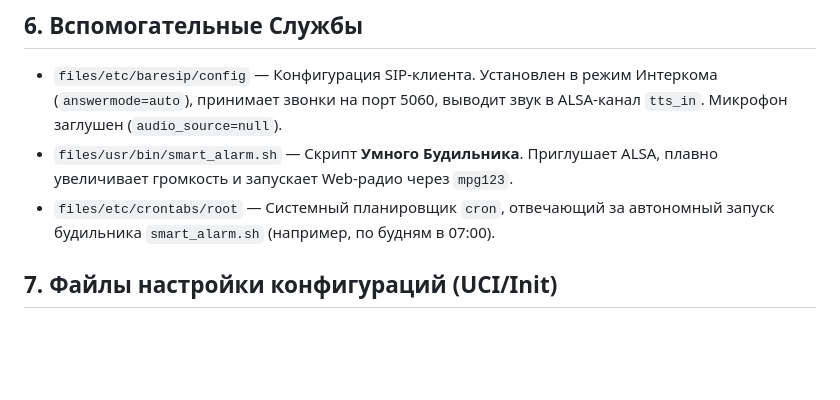
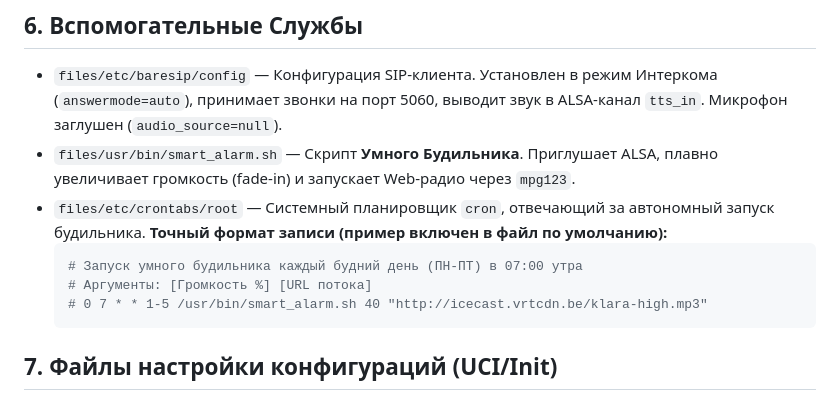
Before and after one commit to gimgiwer/audiopro-c3, a Markdown page: CONTEXT.md, the part around the change. Drawn GitHub-style; blank space fills up the shorter version.

Commit message:
docs(context): embed explicit cron syntax for smart alarm

````diff
--- a/CONTEXT.md
+++ b/CONTEXT.md
@@ -97,8 +97,14 @@ TARGET_DEVICES += audiopro_c3
 
 ## 6. Вспомогательные Службы
 * `files/etc/baresip/config` — Конфигурация SIP-клиента. Установлен в режим Интеркома (`answermode=auto`), принимает звонки на порт 5060, выводит звук в ALSA-канал `tts_in`. Микрофон заглушен (`audio_source=null`).
-* `files/usr/bin/smart_alarm.sh` — Скрипт **Умного Будильника**. Приглушает ALSA, плавно увеличивает громкость и запускает Web-радио через `mpg123`.
-* `files/etc/crontabs/root` — Системный планировщик `cron`, отвечающий за автономный запуск будильника `smart_alarm.sh` (например, по будням в 07:00).
+* `files/usr/bin/smart_alarm.sh` — Скрипт **Умного Будильника**. Приглушает ALSA, плавно увеличивает громкость (fade-in) и запускает Web-радио через `mpg123`.
+* `files/etc/crontabs/root` — Системный планировщик `cron`, отвечающий за автономный запуск будильника.
+  **Точный формат записи (пример включен в файл по умолчанию):**
+  ```bash
+  # Запуск умного будильника каждый будний день (ПН-ПТ) в 07:00 утра
+  # Аргументы: [Громкость %] [URL потока]
+  # 0 7 * * 1-5 /usr/bin/smart_alarm.sh 40 "http://icecast.vrtcdn.be/klara-high.mp3"
+  ```
 
 ## 7. Файлы настройки конфигураций (UCI/Init)
 * `files/etc/config/mcud` — Здесь лежат и настройки безопасности, и приоритеты Audio Arbiter.
````
